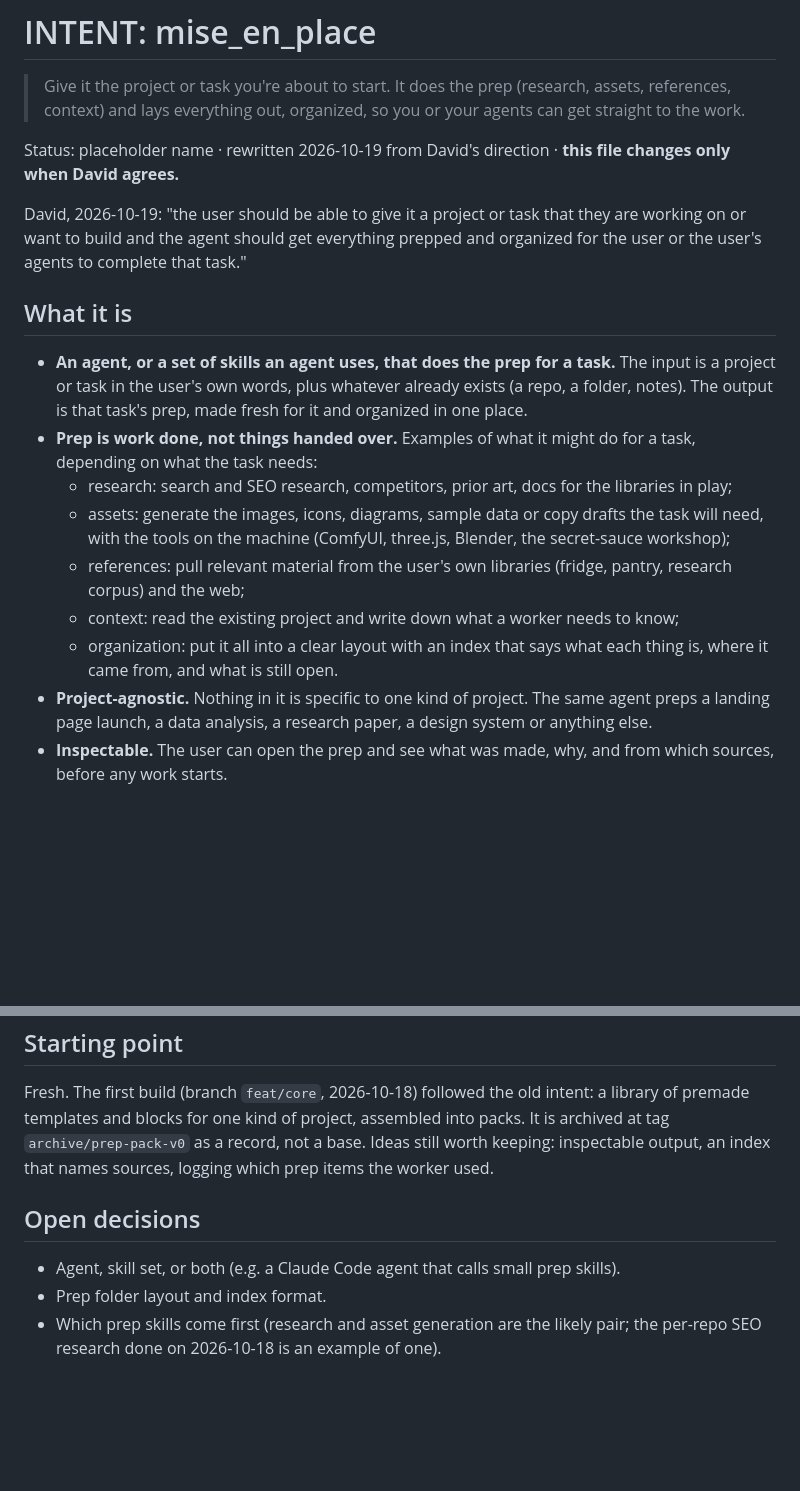
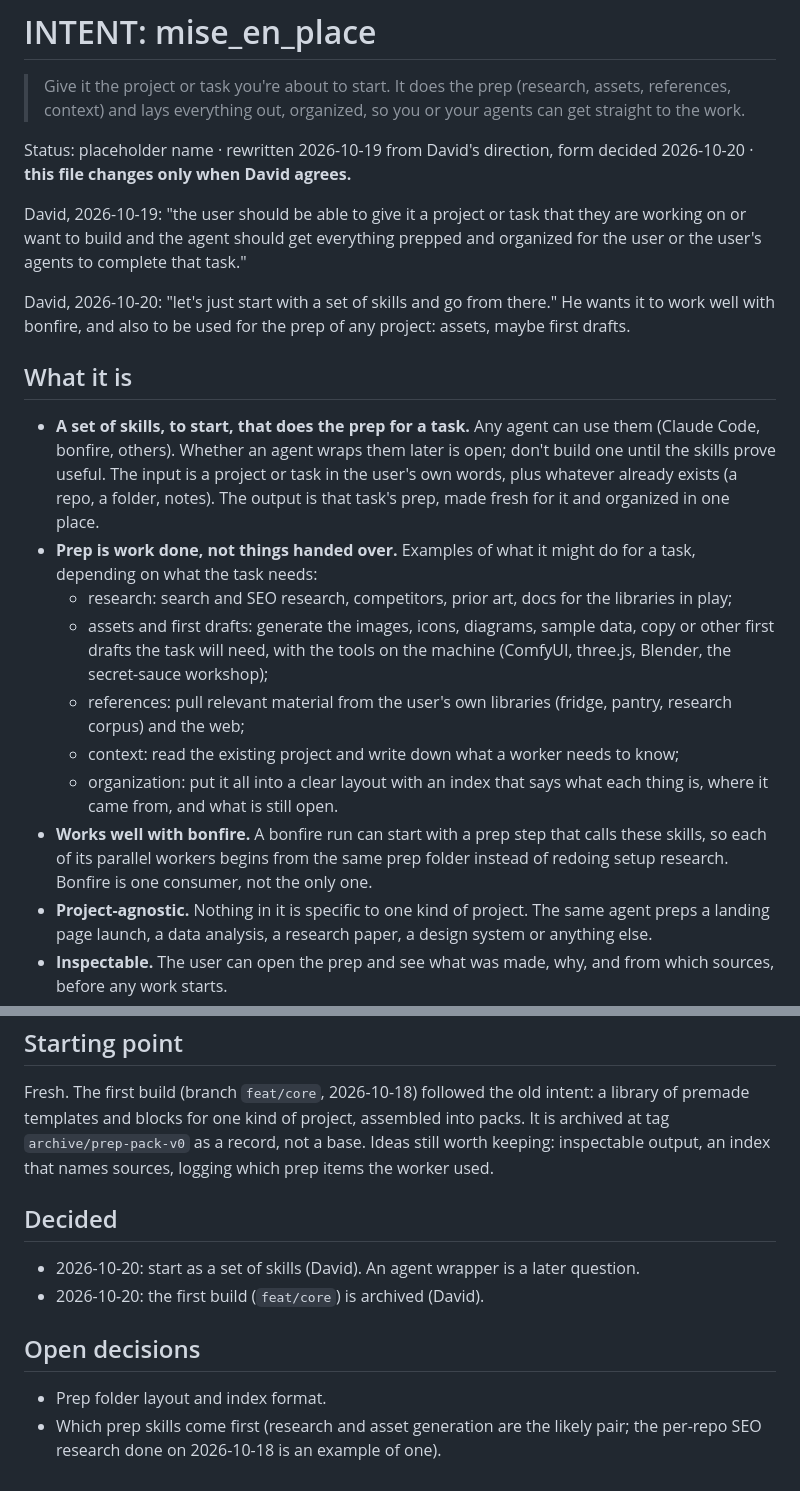
Before and after one commit to davidghatley/mise_en_place, a Markdown page: INTENT.md, 2 parts joined by grey strips. Rendered like a GitHub page; blank space fills up the shorter version.

Commit message:
intent: start as a set of skills; works well with bonfire; first drafts
David, 2026-10-20: start with a set of skills and go from there.

Co-Authored-By: Claude Opus 5.5 <noreply@anthropic.com>

```diff
--- a/INTENT.md
+++ b/INTENT.md
@@ -2,18 +2,21 @@
 
 > Give it the project or task you're about to start. It does the prep (research, assets, references, context) and lays everything out, organized, so you or your agents can get straight to the work.
 
-Status: placeholder name · rewritten 2026-10-19 from David's direction · **this file changes only when David agrees.**
+Status: placeholder name · rewritten 2026-10-19 from David's direction, form decided 2026-10-20 · **this file changes only when David agrees.**
 
 David, 2026-10-19: "the user should be able to give it a project or task that they are working on or want to build and the agent should get everything prepped and organized for the user or the user's agents to complete that task."
 
+David, 2026-10-20: "let's just start with a set of skills and go from there." He wants it to work well with bonfire, and also to be used for the prep of any project: assets, maybe first drafts.
+
 ## What it is
-- **An agent, or a set of skills an agent uses, that does the prep for a task.** The input is a project or task in the user's own words, plus whatever already exists (a repo, a folder, notes). The output is that task's prep, made fresh for it and organized in one place.
+- **A set of skills, to start, that does the prep for a task.** Any agent can use them (Claude Code, bonfire, others). Whether an agent wraps them later is open; don't build one until the skills prove useful. The input is a project or task in the user's own words, plus whatever already exists (a repo, a folder, notes). The output is that task's prep, made fresh for it and organized in one place.
 - **Prep is work done, not things handed over.** Examples of what it might do for a task, depending on what the task needs:
   - research: search and SEO research, competitors, prior art, docs for the libraries in play;
-  - assets: generate the images, icons, diagrams, sample data or copy drafts the task will need, with the tools on the machine (ComfyUI, three.js, Blender, the secret-sauce workshop);
+  - assets and first drafts: generate the images, icons, diagrams, sample data, copy or other first drafts the task will need, with the tools on the machine (ComfyUI, three.js, Blender, the secret-sauce workshop);
   - references: pull relevant material from the user's own libraries (fridge, pantry, research corpus) and the web;
   - context: read the existing project and write down what a worker needs to know;
   - organization: put it all into a clear layout with an index that says what each thing is, where it came from, and what is still open.
+- **Works well with bonfire.** A bonfire run can start with a prep step that calls these skills, so each of its parallel workers begins from the same prep folder instead of redoing setup research. Bonfire is one consumer, not the only one.
 - **Project-agnostic.** Nothing in it is specific to one kind of project. The same agent preps a landing page launch, a data analysis, a research paper, a design system or anything else.
 - **Inspectable.** The user can open the prep and see what was made, why, and from which sources, before any work starts.
 
@@ -33,7 +36,10 @@ Input: task text + optional paths to existing material. Output: a prep folder wi
 ## Starting point
 Fresh. The first build (branch `feat/core`, 2026-10-18) followed the old intent: a library of premade templates and blocks for one kind of project, assembled into packs. It is archived at tag `archive/prep-pack-v0` as a record, not a base. Ideas still worth keeping: inspectable output, an index that names sources, logging which prep items the worker used.
 
+## Decided
+- 2026-10-20: start as a set of skills (David). An agent wrapper is a later question.
+- 2026-10-20: the first build (`feat/core`) is archived (David).
+
 ## Open decisions
-- Agent, skill set, or both (e.g. a Claude Code agent that calls small prep skills).
 - Prep folder layout and index format.
 - Which prep skills come first (research and asset generation are the likely pair; the per-repo SEO research done on 2026-10-18 is an example of one).
```
